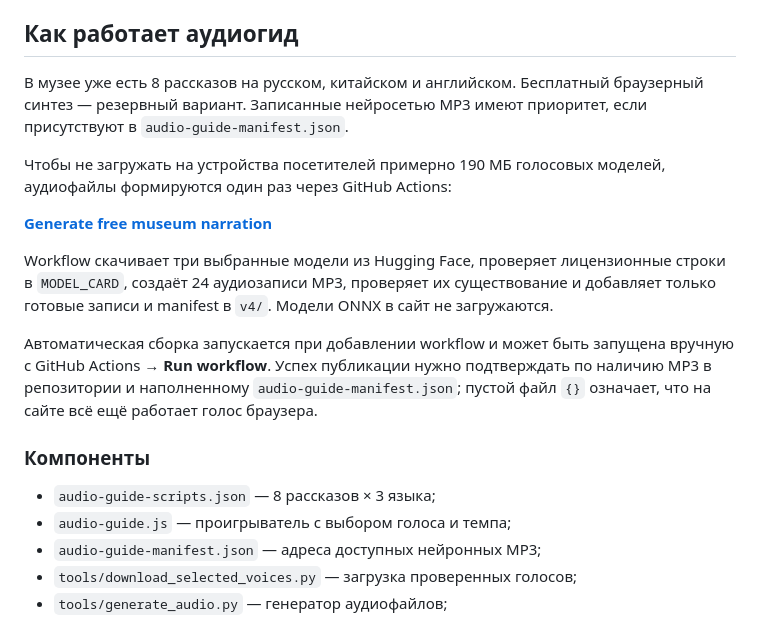
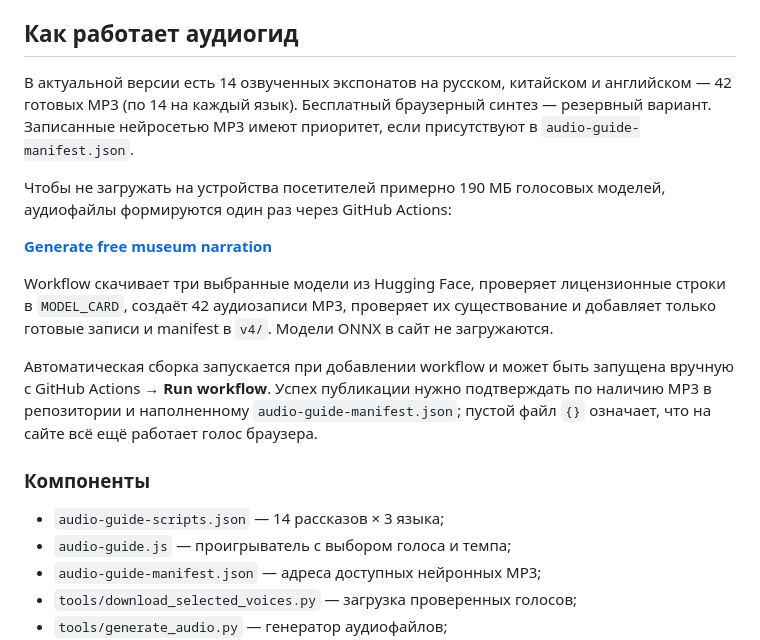
Before and after one commit to mikhailwei-sudo/-, a Markdown page: v4/AUDIO_GUIDE.md, the part around the change. Drawn GitHub-style.

Commit message:
Correct verified audio guide counts: 14 exhibits, 3 languages, 42 Piper MP3

```diff
--- a/v4/AUDIO_GUIDE.md
+++ b/v4/AUDIO_GUIDE.md
@@ -15,19 +15,19 @@
 
 ## Как работает аудиогид
 
-В музее уже есть 8 рассказов на русском, китайском и английском. Бесплатный браузерный синтез — резервный вариант. Записанные нейросетью MP3 имеют приоритет, если присутствуют в `audio-guide-manifest.json`.
+В актуальной версии есть 14 озвученных экспонатов на русском, китайском и английском — 42 готовых MP3 (по 14 на каждый язык). Бесплатный браузерный синтез — резервный вариант. Записанные нейросетью MP3 имеют приоритет, если присутствуют в `audio-guide-manifest.json`.
 
 Чтобы не загружать на устройства посетителей примерно 190 МБ голосовых моделей, аудиофайлы формируются один раз через GitHub Actions:
 
 **[Generate free museum narration](https://github.com/mikhailwei-sudo/-/actions/workflows/build-museum-audio.yml)**
 
-Workflow скачивает три выбранные модели из Hugging Face, проверяет лицензионные строки в `MODEL_CARD`, создаёт 24 аудиозаписи MP3, проверяет их существование и добавляет только готовые записи и manifest в `v4/`. Модели ONNX в сайт не загружаются.
+Workflow скачивает три выбранные модели из Hugging Face, проверяет лицензионные строки в `MODEL_CARD`, создаёт 42 аудиозаписи MP3, проверяет их существование и добавляет только готовые записи и manifest в `v4/`. Модели ONNX в сайт не загружаются.
 
 Автоматическая сборка запускается при добавлении workflow и может быть запущена вручную с GitHub Actions → **Run workflow**. Успех публикации нужно подтверждать по наличию MP3 в репозитории и наполненному `audio-guide-manifest.json`; пустой файл `{}` означает, что на сайте всё ещё работает голос браузера.
 
 ### Компоненты
 
-- `audio-guide-scripts.json` — 8 рассказов × 3 языка;
+- `audio-guide-scripts.json` — 14 рассказов × 3 языка;
 - `audio-guide.js` — проигрыватель с выбором голоса и темпа;
 - `audio-guide-manifest.json` — адреса доступных нейронных MP3;
 - `tools/download_selected_voices.py` — загрузка проверенных голосов;
```
